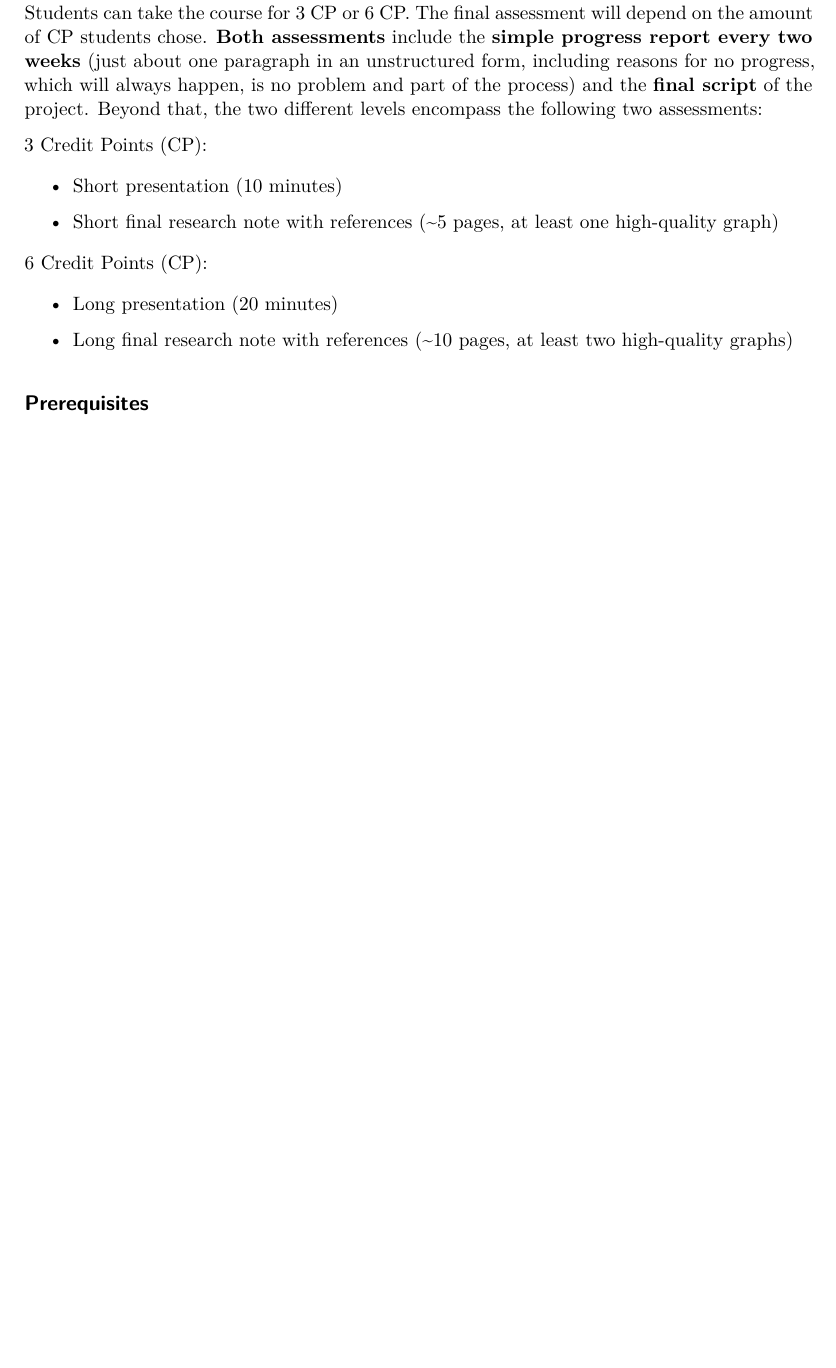
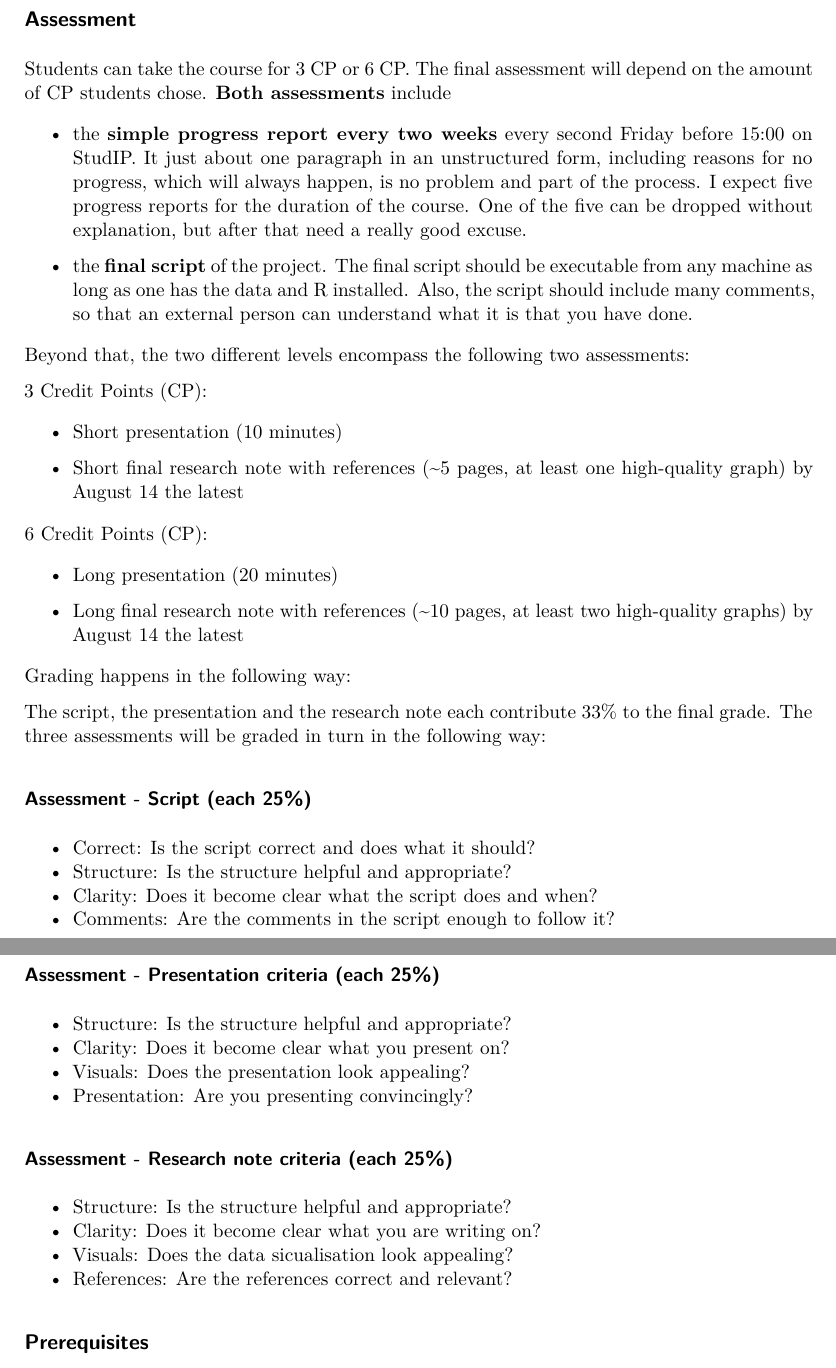
Before and after one commit to HeinerSalomon/Own_research_project_in_R, a Quarto document (Syllabus.qmd): part of page 2 of 4 before the commit and two parts of pages 2 and 3 of 4 after it, the two joined at a grey line, cut at the place of the change, the shorter picture padded with empty space. The pictures show the output file Syllabus.pdf that the author committed with the source.

Commit message:
Adding the latest version of the syllabus.

```diff
--- a/Syllabus.qmd
+++ b/Syllabus.qmd
@@ -17,19 +17,52 @@ In this course students are encouraged to run their own small-scale analysis pro
 
 ## Assessment
 
-Students can take the course for 3 CP or 6 CP. The final assessment will depend on the amount of CP students chose. **Both assessments** include the **simple progress report every two weeks** (just about one paragraph in an unstructured form, including reasons for no progress, which will always happen, is no problem and part of the process) and the **final script** of the project. Beyond that, the two different levels encompass the following two assessments:
+Students can take the course for 3 CP or 6 CP. The final assessment will depend on the amount of CP students chose. **Both assessments** include
+
+- the **simple progress report every two weeks** every second Friday before 15:00 on StudIP. It just about one paragraph in an unstructured form, including reasons for no progress, which will always happen, is no problem and part of the process. I expect five progress reports for the duration of the course. One of the five can be dropped without explanation, but after that need a really good excuse.
+
+- the **final script** of the project. The final script should be executable from any machine as long as one has the data and R installed. Also, the script should include many comments, so that an external person can understand what it is that you have done.
+
+Beyond that, the two different levels encompass the following two assessments:
 
 3 Credit Points (CP):
 
 -   Short presentation (10 minutes)
 
--   Short final research note with references (\~5 pages, at least one high-quality graph)
+-   Short final research note with references (\~5 pages, at least one high-quality graph) by August 14 the latest
 
 6 Credit Points (CP):
 
 -   Long presentation (20 minutes)
 
--   Long final research note with references (\~10 pages, at least two high-quality graphs)
+-   Long final research note with references (\~10 pages, at least two high-quality graphs) by August 14 the latest
+
+Grading happens in the following way:
+
+The script, the presentation and the research note each contribute 33% to the final grade. The three assessments will be graded in turn in the following way:
+
+### Assessment - Script (each 25%)
+
+-   Correct: Is the script correct and does what it should?
+-   Structure: Is the structure helpful and appropriate?
+-   Clarity: Does it become clear what the script does and when?
+- Comments: Are the comments in the script enough to follow it?
+
+### Assessment - Presentation criteria (each 25%)
+
+-   Structure: Is the structure helpful and appropriate?
+-   Clarity: Does it become clear what you present on?
+-   Visuals: Does the presentation look appealing?
+-   Presentation: Are you presenting convincingly?
+
+### Assessment - Research note criteria (each 25%)
+
+-   Structure: Is the structure helpful and appropriate?
+-   Clarity: Does it become clear what you are writing on?
+-   Visuals: Does the data sicualisation look appealing?
+-   References: Are the references correct and relevant?
+
+
 
 ## Prerequisites
 
```
Also changed, not shown: Syllabus.pdf, Syllabus.qmd (24 more changed lines).
